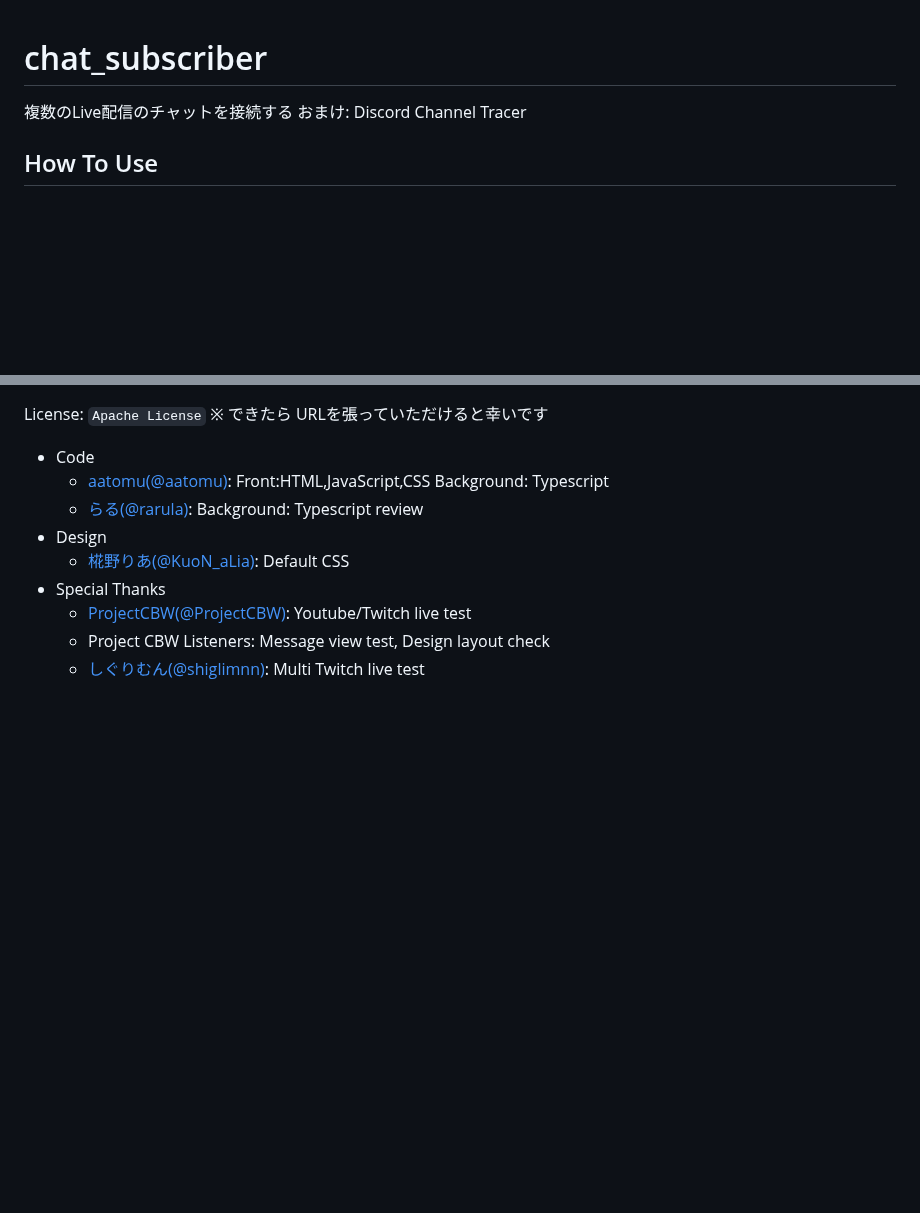
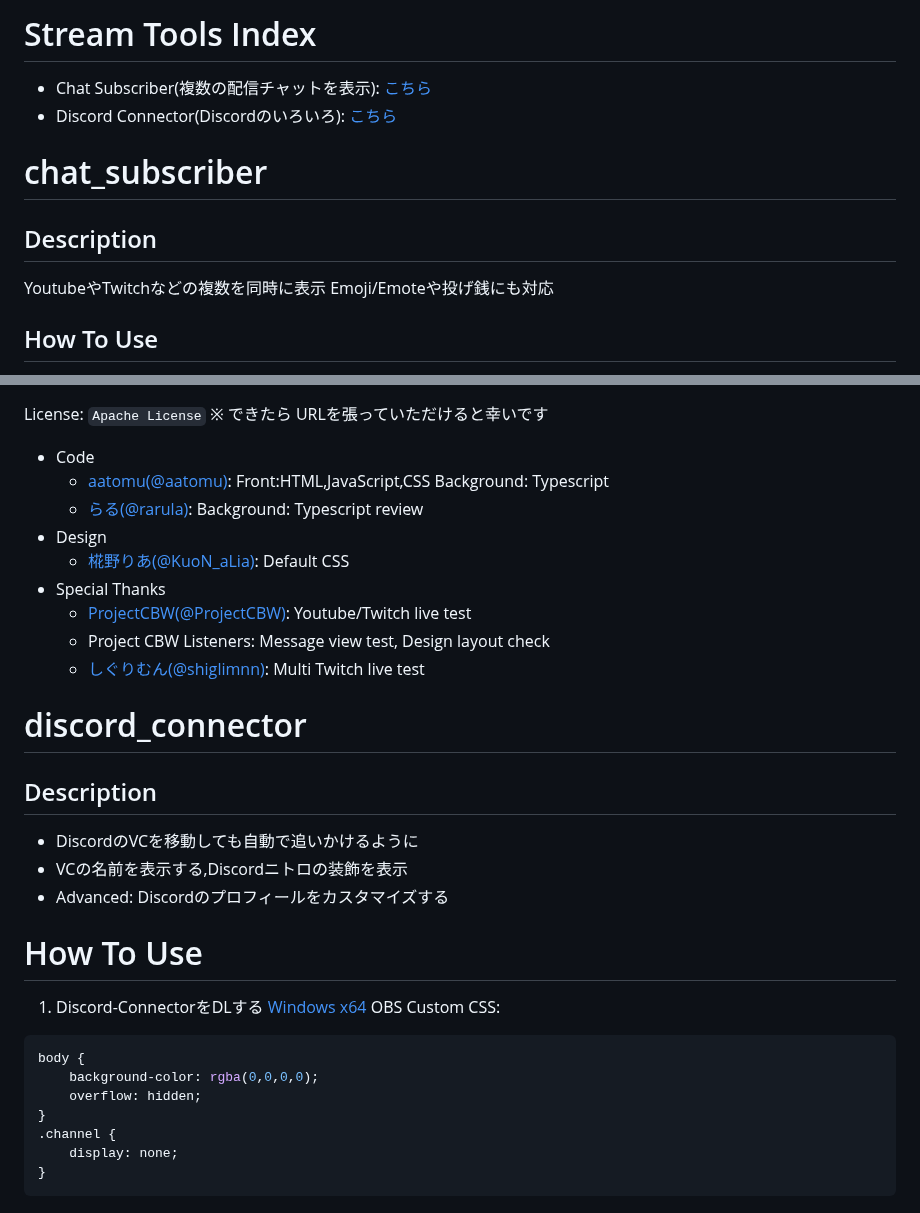
Before and after one commit to aatomu/chat_subscriber, a Markdown page: README.md, 2 parts joined by grey strips. Drawn GitHub-style; blank space fills up the shorter version.

Commit message:
取り合えず

````diff
--- a/README.md
+++ b/README.md
@@ -1,6 +1,10 @@
+# Stream Tools Index
+* Chat Subscriber(複数の配信チャットを表示): [こちら](#chat_subscriber)
+* Discord Connector(Discordのいろいろ): [こちら](#discord_connector)
+
 # chat_subscriber
-複数のLive配信のチャットを接続する
-おまけ: Discord Channel Tracer
+## Description
+YoutubeやTwitchなどの複数を同時に表示 Emoji/Emoteや投げ銭にも対応
 
 ## How To Use
 * User like     : `Open URL` in Browser
@@ -104,3 +108,22 @@ License: `Apache License`
   * [ProjectCBW(@ProjectCBW)](https://x.com/ProjectCBW): Youtube/Twitch live test
   * Project CBW Listeners: Message view test, Design layout check
   * [しぐりむん(@shiglimnn)](https://twitter.com/shiglimnn): Multi Twitch live test
+
+# discord_connector
+## Description
+* DiscordのVCを移動しても自動で追いかけるように
+* VCの名前を表示する,Discordニトロの装飾を表示
+* Advanced: Discordのプロフィールをカスタマイズする
+
+# How To Use
+1. Discord-ConnectorをDLする [Windows x64]()
+OBS Custom CSS:
+```css
+body {
+    background-color: rgba(0,0,0,0);
+    overflow: hidden;
+}
+.channel {
+    display: none;
+}
+```
````
